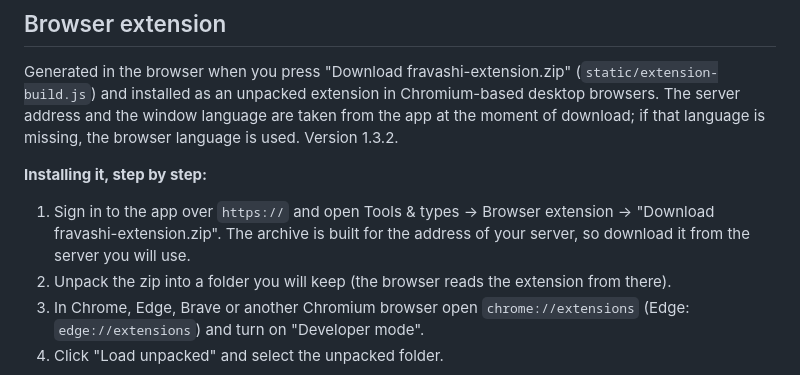
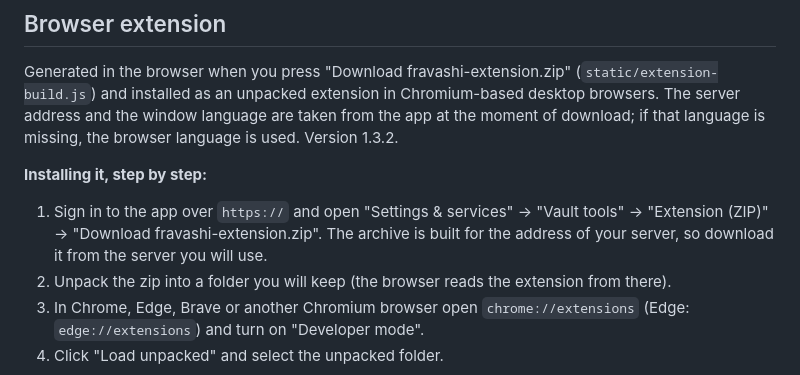
Before and after one commit to miki-113/fravashi-vault, a Markdown page: README.md, the part around the change. Drawn GitHub-style.

```diff
--- a/README.md
+++ b/README.md
@@ -86,7 +86,7 @@ Generated in the browser when you press "Download fravashi-extension.zip" (`stat
 
 **Installing it, step by step:**
 
-1. Sign in to the app over `https://` and open Tools & types → Browser extension → "Download fravashi-extension.zip". The archive is built for the address of your server, so download it from the server you will use.
+1. Sign in to the app over `https://` and open "Settings & services" → "Vault tools" → "Extension (ZIP)" → "Download fravashi-extension.zip". The archive is built for the address of your server, so download it from the server you will use.
 2. Unpack the zip into a folder you will keep (the browser reads the extension from there).
 3. In Chrome, Edge, Brave or another Chromium browser open `chrome://extensions` (Edge: `edge://extensions`) and turn on "Developer mode".
 4. Click "Load unpacked" and select the unpacked folder.
```
Also changed, not shown: README.ru.md (+1 -1 lines).
